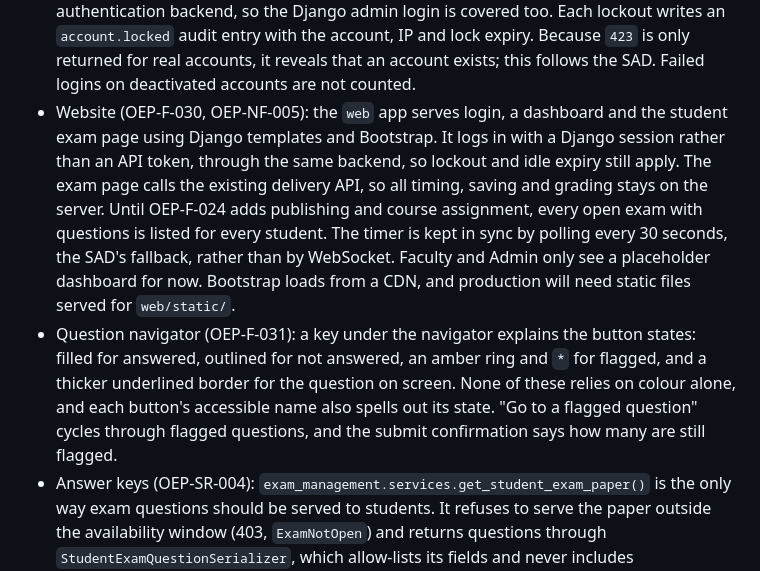
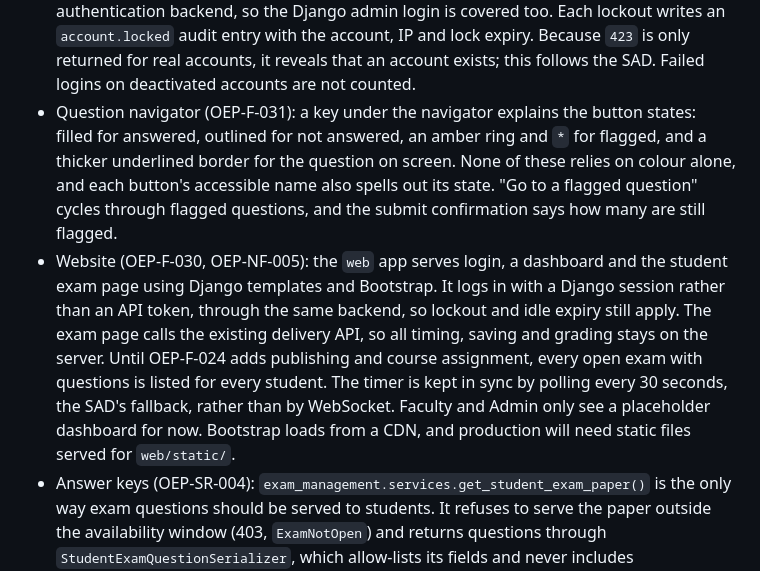
Before and after one commit to Yesh-2516/SE-Mini-Project, a Markdown page: deviations.md, the part around the change. Drawn GitHub-style.

Commit message:
docs: move the navigator note next to the website note (OEP-F-031)

```diff
--- a/deviations.md
+++ b/deviations.md
@@ -45,8 +45,8 @@
 - Session expiry (OEP-SR-003): API tokens expire after 30 minutes without a request (`TOKEN_IDLE_TIMEOUT_MINUTES`; the SRS only says "configurable"). Login returns the timeout as `expires_in`, snake_case like the rest of this API rather than the SAD's `expiresIn`. Each authenticated request extends the session, recorded at most once a minute. An expired token is deleted and returns `401`; logging in afterwards issues a new token rather than reviving the old one. Each user has one token, so logging out ends the session on all of that user's devices. Django admin sessions use the same idle timeout. The future exam screen must call the timer or autosave endpoint more often than the timeout so a sitting never goes idle.
 - HTTPS (OEP-SR-001): TLS ends at nginx (`deploy/nginx.conf`), which allows only TLS 1.2 and 1.3. Django's HTTPS redirect, HSTS and secure cookies are opt-in through `DJANGO_TLS_ENABLED=1`, so local development stays on plain HTTP. With TLS on, `DJANGO_SECRET_KEY` is required and `DEBUG` defaults to off. HSTS covers this host only: the subdomain and preload checks are silenced because they would affect the whole institution's domain. Audit logs take the client IP from the last `X-Forwarded-For` entry only while TLS is on, since otherwise any client could set the header.
 - Account lockout (OEP-F-004, OEP-SR-005): five consecutive failed logins lock an account for 15 minutes (`ACCOUNT_LOCKOUT_THRESHOLD` and `ACCOUNT_LOCKOUT_DURATION` in settings; the SRS only says "temporarily"). While locked, login returns `423` even with the correct password, as the SAD specifies. A successful login resets the count. The check sits in the authentication backend, so the Django admin login is covered too. Each lockout writes an `account.locked` audit entry with the account, IP and lock expiry. Because `423` is only returned for real accounts, it reveals that an account exists; this follows the SAD. Failed logins on deactivated accounts are not counted.
+- Question navigator (OEP-F-031): a key under the navigator explains the button states: filled for answered, outlined for not answered, an amber ring and `*` for flagged, and a thicker underlined border for the question on screen. None of these relies on colour alone, and each button's accessible name also spells out its state. "Go to a flagged question" cycles through flagged questions, and the submit confirmation says how many are still flagged.
 - Website (OEP-F-030, OEP-NF-005): the `web` app serves login, a dashboard and the student exam page using Django templates and Bootstrap. It logs in with a Django session rather than an API token, through the same backend, so lockout and idle expiry still apply. The exam page calls the existing delivery API, so all timing, saving and grading stays on the server. Until OEP-F-024 adds publishing and course assignment, every open exam with questions is listed for every student. The timer is kept in sync by polling every 30 seconds, the SAD's fallback, rather than by WebSocket. Faculty and Admin only see a placeholder dashboard for now. Bootstrap loads from a CDN, and production will need static files served for `web/static/`.
-- Question navigator (OEP-F-031): a key under the navigator explains the button states: filled for answered, outlined for not answered, an amber ring and `*` for flagged, and a thicker underlined border for the question on screen. None of these relies on colour alone, and each button's accessible name also spells out its state. "Go to a flagged question" cycles through flagged questions, and the submit confirmation says how many are still flagged.
 - Answer keys (OEP-SR-004): `exam_management.services.get_student_exam_paper()` is the only way exam questions should be served to students. It refuses to serve the paper outside the availability window (403, `ExamNotOpen`) and returns questions through `StudentExamQuestionSerializer`, which allow-lists its fields and never includes `correct_answer` (free-text question types also return no options). The student exam screen (OEP-F-030) should use this service. Callers must still check publishing and course assignment (OEP-F-024) before calling it. The project has no client-side code yet, so there is nowhere for answer keys to leak on the client.
 
 ## 6. F-043: Final Attempt Score Calculation
```
